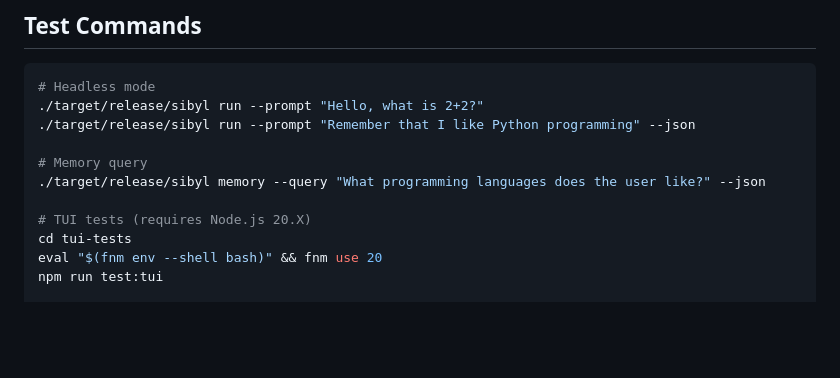
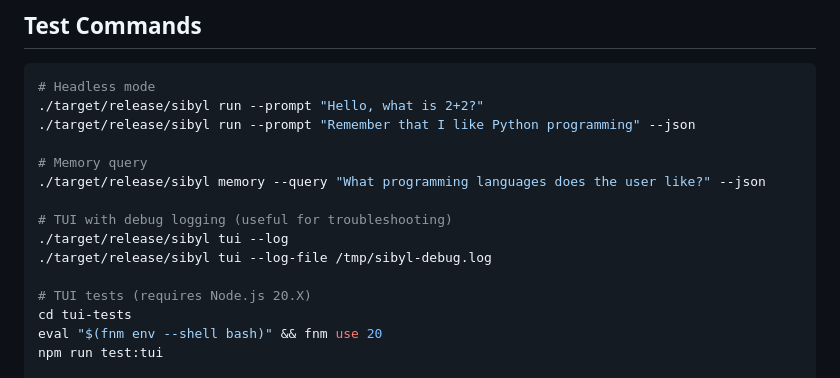
Before and after one commit to KakiGit/Sibyl, a Markdown page: AGENTS.md, the part around the change. Drawn GitHub-style; blank space fills up the shorter version.

Commit message:
Document --log flag in AGENTS.md test commands

```diff
--- a/AGENTS.md
+++ b/AGENTS.md
@@ -119,6 +119,10 @@ dependencies:
 # Memory query
 ./target/release/sibyl memory --query "What programming languages does the user like?" --json
 
+# TUI with debug logging (useful for troubleshooting)
+./target/release/sibyl tui --log
+./target/release/sibyl tui --log-file /tmp/sibyl-debug.log
+
 # TUI tests (requires Node.js 20.X)
 cd tui-tests
 eval "$(fnm env --shell bash)" && fnm use 20
```
